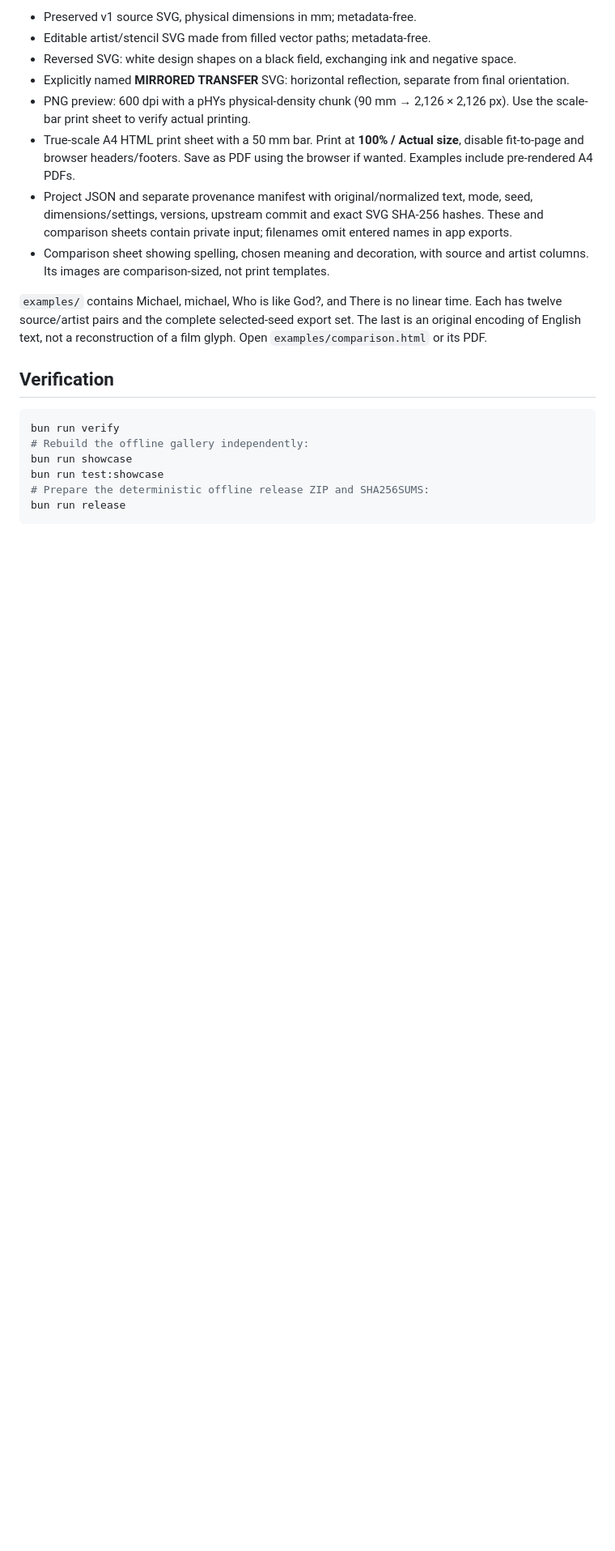
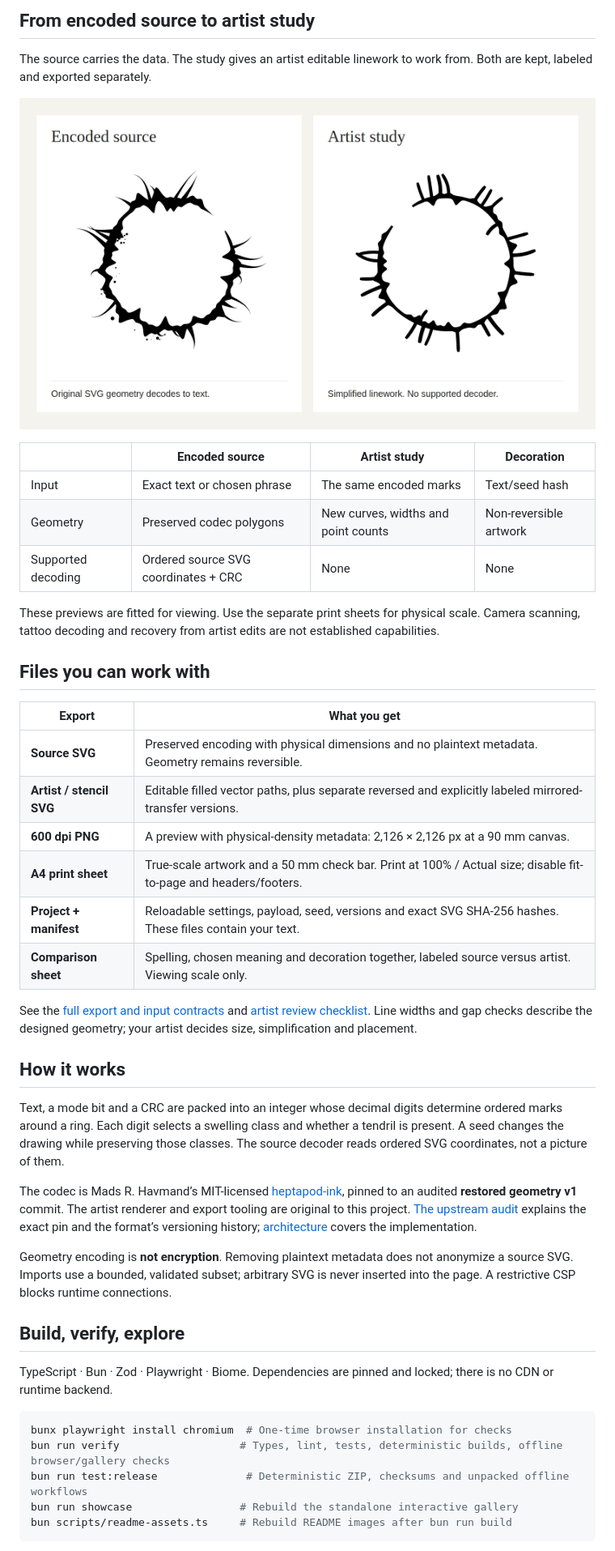
Before and after one commit to cutler-sg/heptapod-qr, a Markdown page: README.md, the part around one of its changes. Shown at 81% size. GitHub-like rendering; pictures changed too: docs/assets/source-and-study.png (added); blank space fills up the shorter version.

````diff
--- a/README.md
+++ b/README.md
@@ -49,23 +41,48 @@ The artist study retains slot classes but changes widths, curves and point count
 
-- Preserved v1 source SVG, physical dimensions in mm; metadata-free.
-- Editable artist/stencil SVG made from filled vector paths; metadata-free.
-- Reversed SVG: white design shapes on a black field, exchanging ink and negative space.
-- Explicitly named **MIRRORED TRANSFER** SVG: horizontal reflection, separate from final orientation.
-- PNG preview: 600 dpi with a pHYs physical-density chunk (90 mm → 2,126 × 2,126 px). Use the scale-bar print sheet to verify actual printing.
-- True-scale A4 HTML print sheet with a 50 mm bar. Print at **100% / Actual size**, disable fit-to-page and browser headers/footers. Save as PDF using the browser if wanted. Examples include pre-rendered A4 PDFs.
-- Project JSON and separate provenance manifest with original/normalized text, mode, seed, dimensions/settings, versions, upstream commit and exact SVG SHA-256 hashes. These and comparison sheets contain private input; filenames omit entered names in app exports.
-- Comparison sheet showing spelling, chosen meaning and decoration, with source and artist columns. Its images are comparison-sized, not print templates.
+## From encoded source to artist study
 
-`examples/` contains Michael, michael, Who is like God?, and There is no linear time. Each has twelve source/artist pairs and the complete selected-seed export set. The last is an original encoding of English text, not a reconstruction of a film glyph. Open `examples/comparison.html` or its PDF.
+The source carries the data. The study gives an artist editable linework to work from. Both are kept, labeled and exported separately.
 
-## Verification
+![The same phrase and seed shown as encoded source on the left and an artist study on the right. Source SVG geometry decodes to text; the simplified artist study has no supported decoder.](docs/assets/source-and-study.png)
+
+| | Encoded source | Artist study | Decoration |
+| --- | --- | --- | --- |
+| Input | Exact text or chosen phrase | The same encoded marks | Text/seed hash |
+| Geometry | Preserved codec polygons | New curves, widths and point counts | Non-reversible artwork |
+| Supported decoding | Ordered source SVG coordinates + CRC | None | None |
+
+These previews are fitted for viewing. Use the separate print sheets for physical scale. Camera scanning, tattoo decoding and recovery from artist edits are not established capabilities.
+
+## Files you can work with
+
+| Export | What you get |
+| --- | --- |
+| **Source SVG** | Preserved encoding with physical dimensions and no plaintext metadata. Geometry remains reversible. |
+| **Artist / stencil SVG** | Editable filled vector paths, plus separate reversed and explicitly labeled mirrored-transfer versions. |
+| **600 dpi PNG** | A preview with physical-density metadata: 2,126 × 2,126 px at a 90 mm canvas. |
+| **A4 print sheet** | True-scale artwork and a 50 mm check bar. Print at 100% / Actual size; disable fit-to-page and headers/footers. |
+| **Project + manifest** | Reloadable settings, payload, seed, versions and exact SVG SHA-256 hashes. These files contain your text. |
+| **Comparison sheet** | Spelling, chosen meaning and decoration together, labeled source versus artist. Viewing scale only. |
+
+See the [full export and input contracts](docs/WORKBENCH.md) and [artist review checklist](docs/ARTIST-CHECKLIST.md). Line widths and gap checks describe the designed geometry; your artist decides size, simplification and placement.
+
+## How it works
+
+Text, a mode bit and a CRC are packed into an integer whose decimal digits determine ordered marks around a ring. Each digit selects a swelling class and whether a tendril is present. A seed changes the drawing while preserving those classes. The source decoder reads ordered SVG coordinates, not a picture of them.
+
+The codec is Mads R. Havmand’s MIT-licensed [heptapod-ink](https://tangled.org/mads.havmand.eu/heptapod-ink), pinned to an audited **restored geometry v1** commit. The artist renderer and export tooling are original to this project. [The upstream audit](docs/UPSTREAM-AUDIT.md) explains the exact pin and the format’s versioning history; [architecture](docs/ARCHITECTURE.md) covers the implementation.
+
+Geometry encoding is **not encryption**. Removing plaintext metadata does not anonymize a source SVG. Imports use a bounded, validated subset; arbitrary SVG is never inserted into the page. A restrictive CSP blocks runtime connections.
+
+## Build, verify, explore
+
+TypeScript · Bun · Zod · Playwright · Biome. Dependencies are pinned and locked; there is no CDN or runtime backend.
 
 ```sh
-bun run verify
-# Rebuild the offline gallery independently:
-bun run showcase
-bun run test:showcase
-# Prepare the deterministic offline release ZIP and SHA256SUMS:
-bun run release
+bunx playwright install chromium  # One-time browser installation for checks
+bun run verify                   # Types, lint, tests, deterministic builds, offline browser/gallery checks
+bun run test:release              # Deterministic ZIP, checksums and unpacked offline workflows
+bun run showcase                 # Rebuild the standalone interactive gallery
+bun scripts/readme-assets.ts     # Rebuild README images after bun run build
 ```
 
````
Also changed, not shown: other parts of README.md (+27 -41 lines), CONTRIBUTING.md (+2 -0 lines), docs/RELEASING.md (+2 -2 lines), docs/WORKBENCH.md (added, +39 -0 lines), docs/assets/README.md (added, +10 -0 lines), plans/feat-repository-presentation.md (added, +22 -0 lines), docs/assets/hero.png (added), docs/assets/studies.png (added), docs/assets/workbench.png (added), 2 other files.
